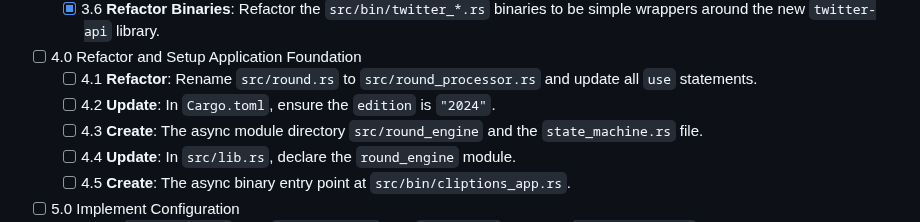
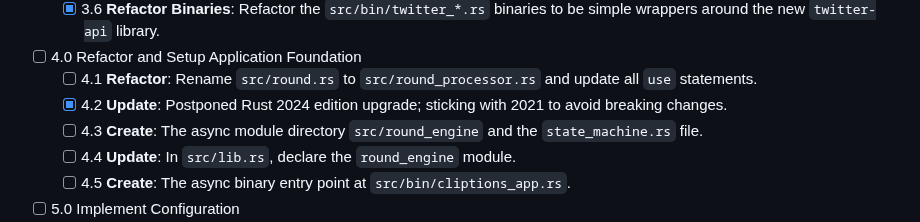
Before and after one commit to grasslandnetwork/cliptions, a Markdown page: tasks/tasks-prd-state-driven-round-engine.md, the part around the change. GitHub-like rendering.

Commit message:
docs(4.2): Document decision to postpone Rust 2024 edition upgrade

```diff
--- a/tasks/tasks-prd-state-driven-round-engine.md
+++ b/tasks/tasks-prd-state-driven-round-engine.md
@@ -36,7 +36,7 @@
 
 - [ ] 4.0 Refactor and Setup Application Foundation
   - [ ] 4.1 **Refactor**: Rename `src/round.rs` to `src/round_processor.rs` and update all `use` statements.
-  - [ ] 4.2 **Update**: In `Cargo.toml`, ensure the `edition` is `"2024"`.
+  - [x] 4.2 **Update**: Postponed Rust 2024 edition upgrade; sticking with 2021 to avoid breaking changes.
   - [ ] 4.3 **Create**: The async module directory `src/round_engine` and the `state_machine.rs` file.
   - [ ] 4.4 **Update**: In `src/lib.rs`, declare the `round_engine` module.
   - [ ] 4.5 **Create**: The async binary entry point at `src/bin/cliptions_app.rs`.
```
